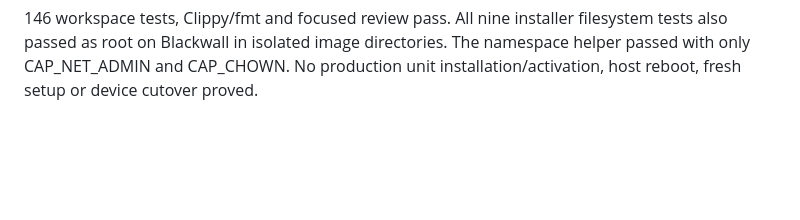
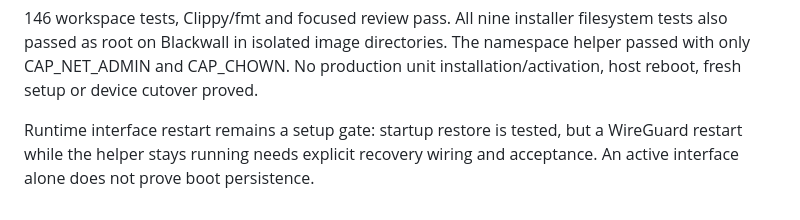
Before and after one commit to UchaBokeria/readb, a Markdown page: docs/network.md, the part around the change. Rendered like a GitHub page; blank space fills up the shorter version.

```diff
--- a/docs/network.md
+++ b/docs/network.md
@@ -90,3 +90,7 @@ Activation/unit-manager acceptance belongs to the next setup phase.
 filesystem tests also passed as root on Blackwall in isolated image directories.
 The namespace helper passed with only CAP_NET_ADMIN and CAP_CHOWN. No production
 unit installation/activation, host reboot, fresh setup or device cutover proved.
+
+Runtime interface restart remains a setup gate: startup restore is tested, but
+a WireGuard restart while the helper stays running needs explicit recovery wiring
+and acceptance. An active interface alone does not prove boot persistence.
```
Also changed, not shown: docs/status.md (+4 -0 lines).
